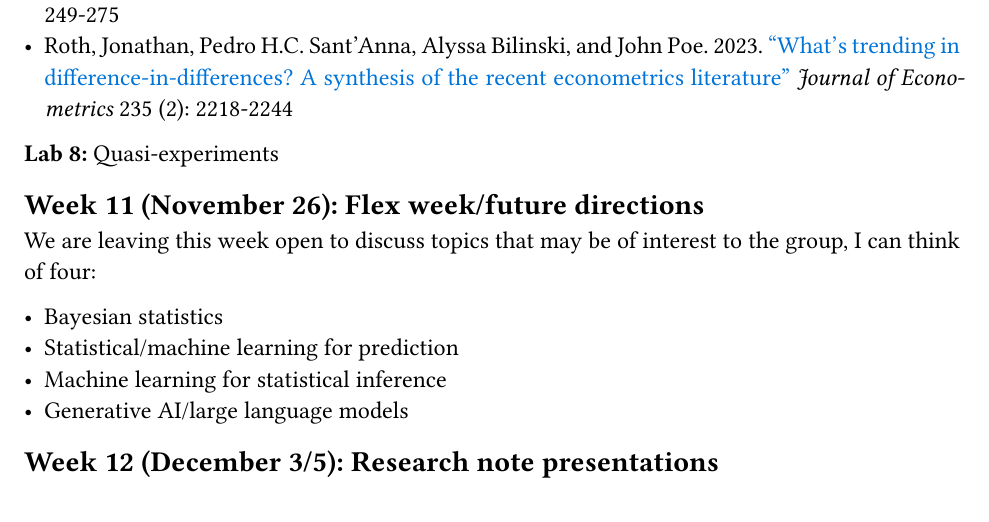
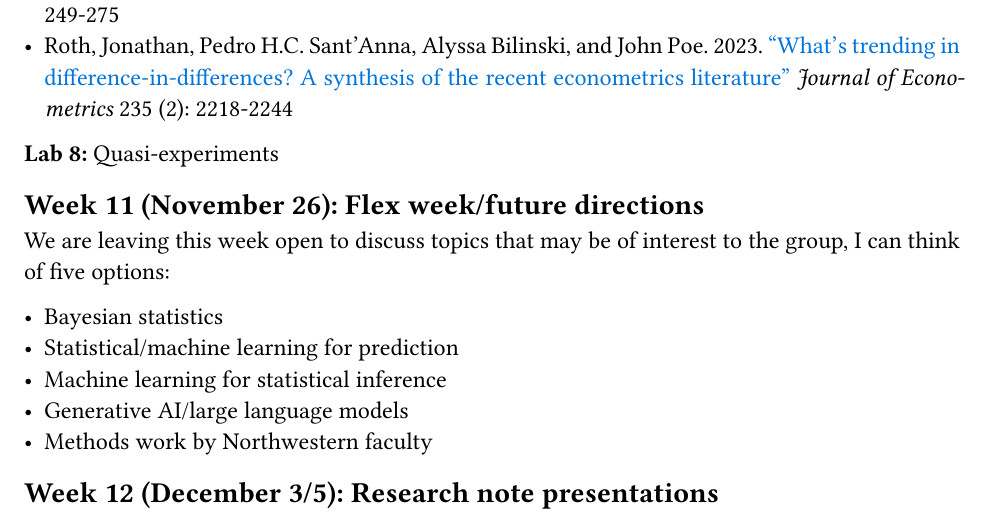
Before and after one commit to gustavo-diaz/ps403, a Quarto document (syllabus.qmd): part of page 8 of 9, cut so that both start at the same text. The pictures show the output file syllabus.pdf that the author committed with the source.

Commit message:
small tweak

```diff
--- a/syllabus.qmd
+++ b/syllabus.qmd
@@ -282,12 +282,13 @@ By signing up for this course, you accept the terms of the grading contract. We
 
 ## Week 11 (November 26): Flex week/future directions
 
-We are leaving this week open to discuss topics that may be of interest to the group, I can think of four:
+We are leaving this week open to discuss topics that may be of interest to the group, I can think of five options:
 
 - Bayesian statistics
 - Statistical/machine learning for prediction
 - Machine learning for statistical inference
 - Generative AI/large language models
+- Methods work by Northwestern faculty
 
 
 ## Week 12 (December 3/5): Research note presentations
```
Also changed, not shown: syllabus.pdf.
